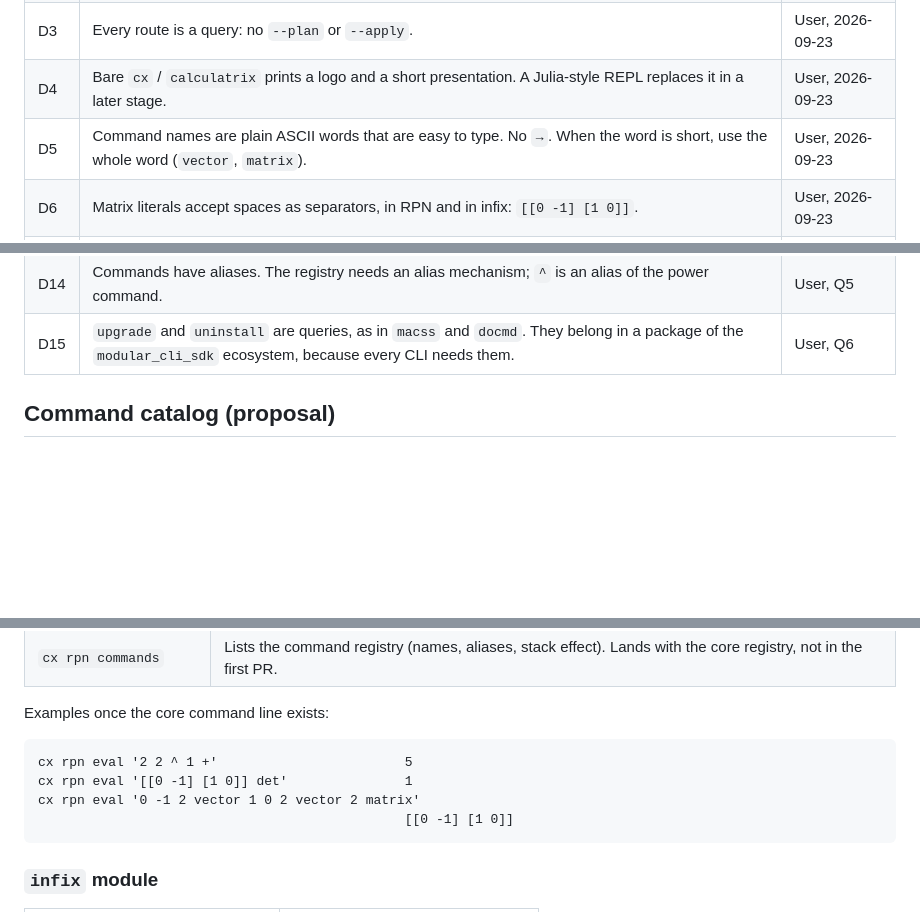
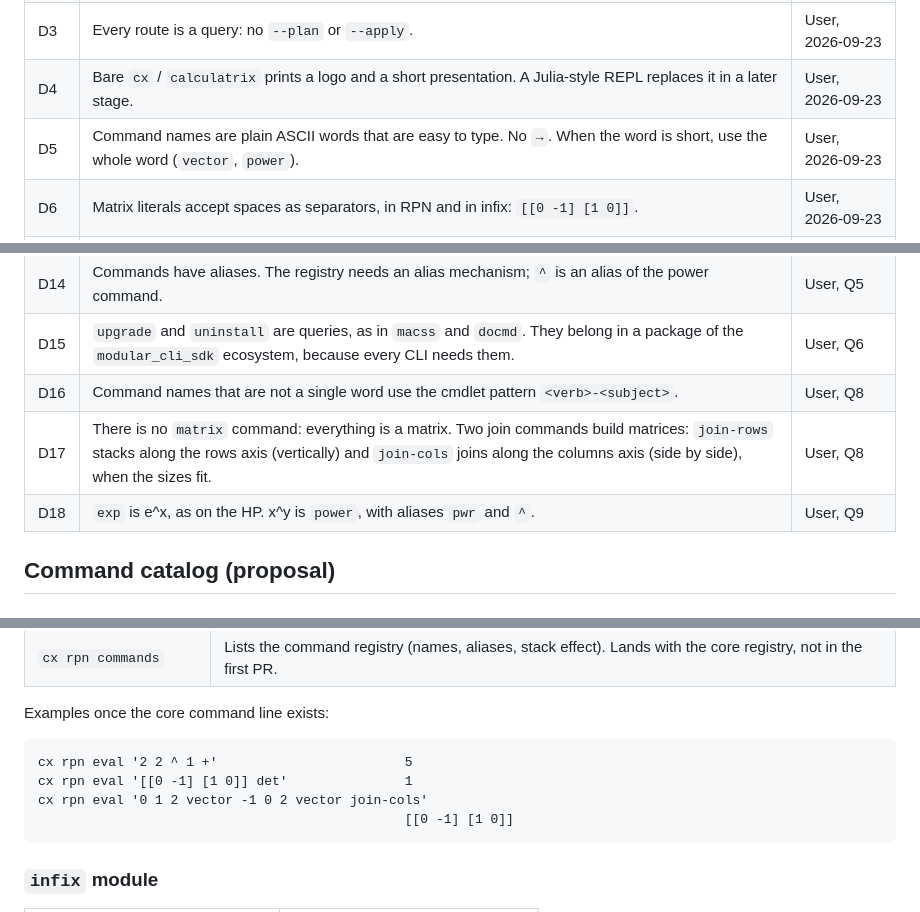
Before and after one commit to ccisnedev/calculatrix, a Markdown page: docs/runbook-cli-stage-0.md, 3 parts joined by grey strips. GitHub-like rendering; blank space fills up the shorter version.

````diff
--- a/docs/runbook-cli-stage-0.md
+++ b/docs/runbook-cli-stage-0.md
@@ -33,7 +33,7 @@ stack. The app is that with a keypad; the REPL is that without one.
 | D2 | The CLI uses `modular_cli_sdk` and `cli_router`, structured like `macss/code/cli`. | User, 2026-09-23 |
 | D3 | Every route is a query: no `--plan` or `--apply`. | User, 2026-09-23 |
 | D4 | Bare `cx` / `calculatrix` prints a logo and a short presentation. A Julia-style REPL replaces it in a later stage. | User, 2026-09-23 |
-| D5 | Command names are plain ASCII words that are easy to type. No `→`. When the word is short, use the whole word (`vector`, `matrix`). | User, 2026-09-23 |
+| D5 | Command names are plain ASCII words that are easy to type. No `→`. When the word is short, use the whole word (`vector`, `power`). | User, 2026-09-23 |
 | D6 | Matrix literals accept spaces as separators, in RPN and in infix: `[[0 -1] [1 0]]`. | User, 2026-09-23 |
 | D7 | One PR per step. | User, 2026-09-23 |
 | D8 | Negative numbers and quoted expressions must work without `--`. Fixed upstream in `cli_router` (issue ccisnedev/cli_router#4), not worked around in this repo. | User, 2026-09-23 |
@@ -44,6 +44,9 @@ stack. The app is that with a keypad; the REPL is that without one.
 | D13 | Spaces everywhere: matrices are read and displayed as `[[0 -1] [1 0]]`, in the CLI and in the app. | User, Q4 |
 | D14 | Commands have aliases. The registry needs an alias mechanism; `^` is an alias of the power command. | User, Q5 |
 | D15 | `upgrade` and `uninstall` are queries, as in `macss` and `docmd`. They belong in a package of the `modular_cli_sdk` ecosystem, because every CLI needs them. | User, Q6 |
+| D16 | Command names that are not a single word use the cmdlet pattern `<verb>-<subject>`. | User, Q8 |
+| D17 | There is no `matrix` command: everything is a matrix. Two join commands build matrices: `join-rows` stacks along the rows axis (vertically) and `join-cols` joins along the columns axis (side by side), when the sizes fit. | User, Q8 |
+| D18 | `exp` is e^x, as on the HP. x^y is `power`, with aliases `pwr` and `^`. | User, Q9 |
 
 ## Command catalog (proposal)
 
@@ -69,7 +72,7 @@ Examples once the core command line exists:
 ```text
 cx rpn eval '2 2 ^ 1 +'                        5
 cx rpn eval '[[0 -1] [1 0]] det'               1
-cx rpn eval '0 -1 2 vector 1 0 2 vector 2 matrix'
+cx rpn eval '0 1 2 vector -1 0 2 vector join-cols'
                                                [[0 -1] [1 0]]
 ```
 
````
Also changed, not shown: other parts of docs/runbook-cli-stage-0.md (+12 -8 lines), docs/runbook-1.0.0.md (+2 -1 lines).
